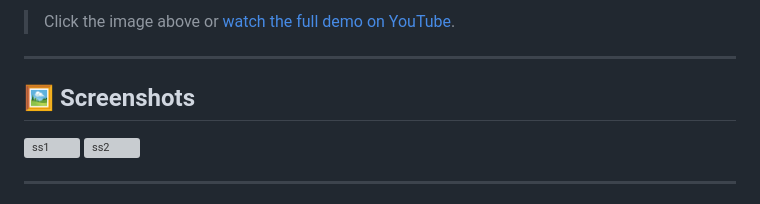
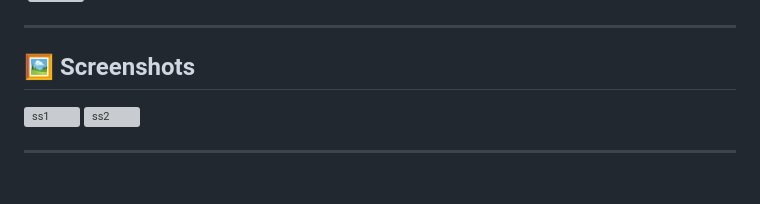
Before and after one commit to exyzee/PorscheSereno, a Markdown page: README.md, the part around the change printed below. Drawn GitHub-style; grey boxes are pictures that could not be loaded.

```diff
--- a/README.md
+++ b/README.md
@@ -40,6 +41,4 @@ Sereno Dashboard is a next-generation driving simulation and navigation dashboar
 ](https://youtu.be/2hE6alU5OPY)
-
-> Click the image above or [watch the full demo on YouTube](https://youtu.be/2hE6alU5OPY).
 
 ---
 
```
Also changed, not shown: other parts of README.md (+2 -1 lines).
